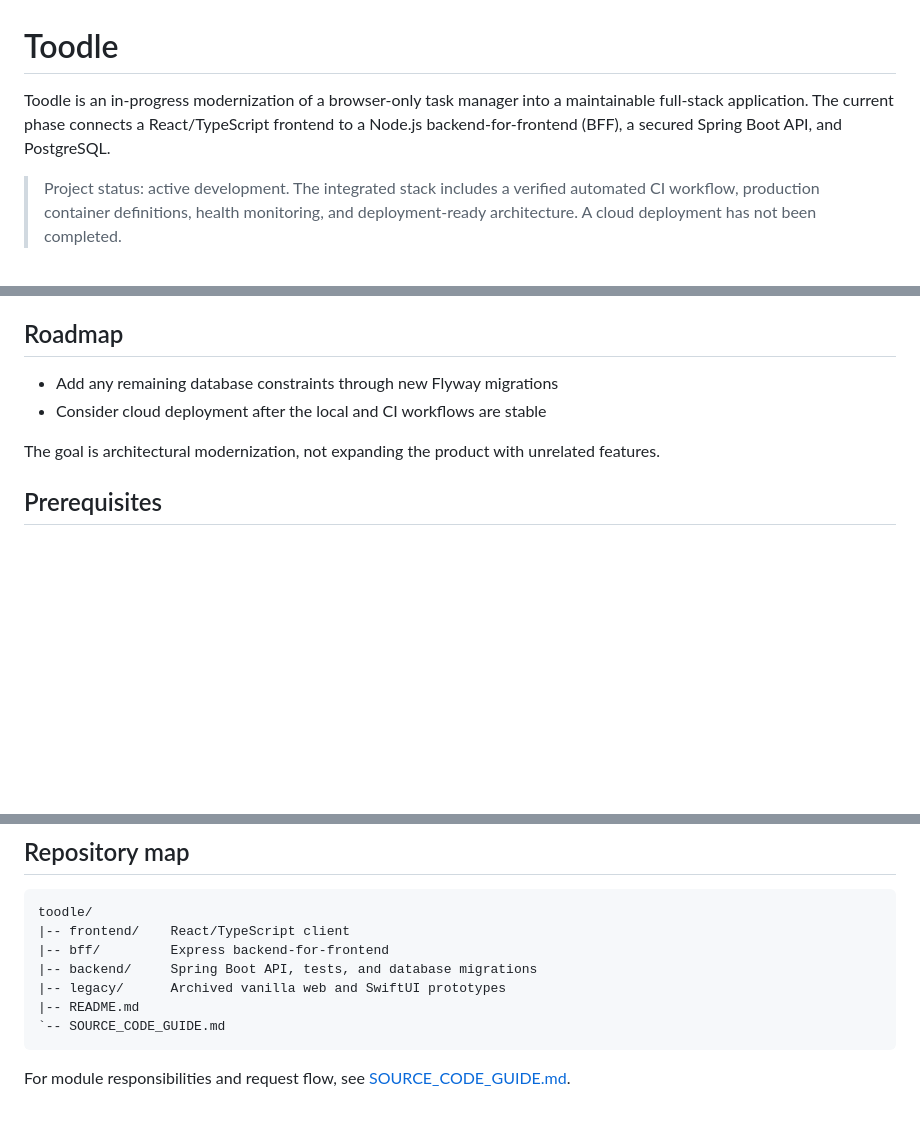
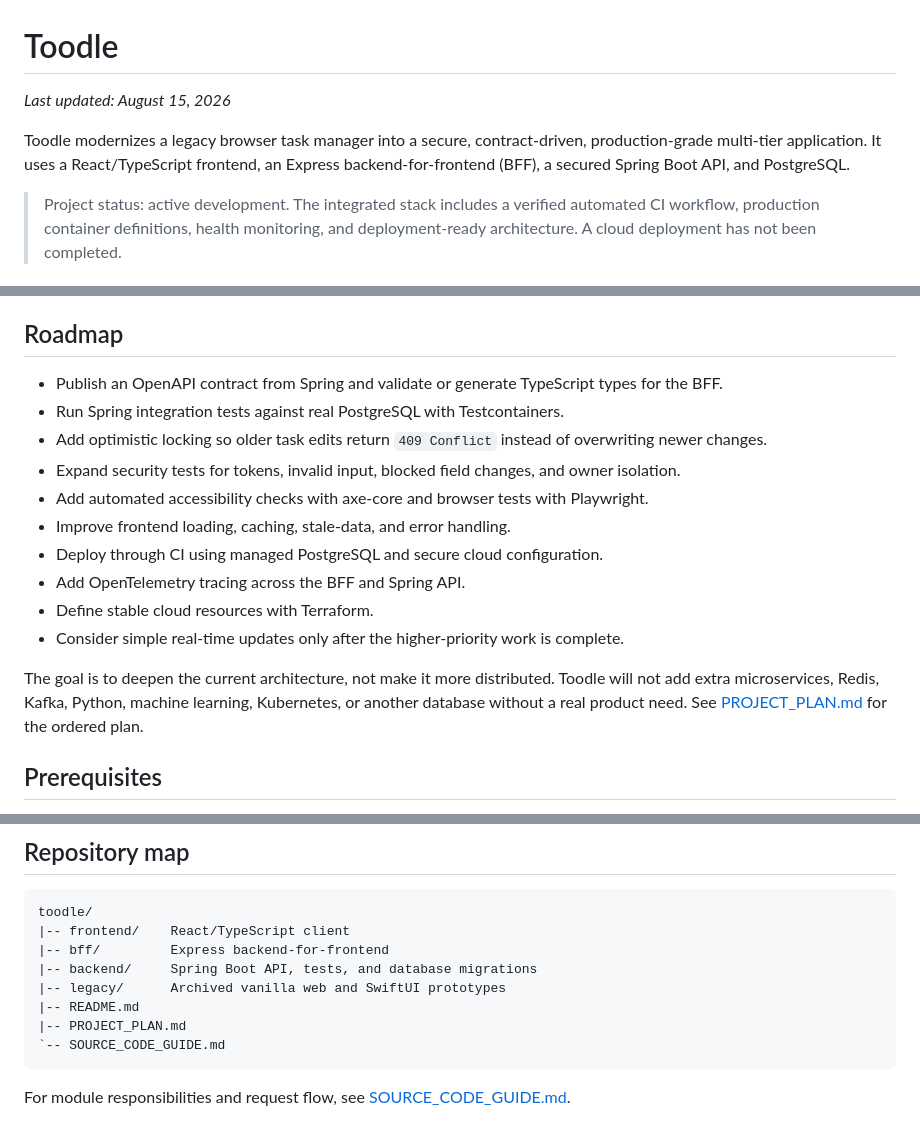
Before and after one commit to megmem044/Portfolio, a Markdown page: toodle/README.md, 3 parts joined by grey strips. Rendered like a GitHub page; blank space fills up the shorter version.

Commit message:
docs: add Toodle modernization plan

````diff
--- a/toodle/README.md
+++ b/toodle/README.md
@@ -1,6 +1,8 @@
 # Toodle
 
-Toodle is an in-progress modernization of a browser-only task manager into a maintainable full-stack application. The current phase connects a React/TypeScript frontend to a Node.js backend-for-frontend (BFF), a secured Spring Boot API, and PostgreSQL.
+_Last updated: August 15, 2026_
+
+Toodle modernizes a legacy browser task manager into a secure, contract-driven, production-grade multi-tier application. It uses a React/TypeScript frontend, an Express backend-for-frontend (BFF), a secured Spring Boot API, and PostgreSQL.
 
 > Project status: active development. The integrated stack includes a verified automated CI workflow, production container definitions, health monitoring, and deployment-ready architecture. A cloud deployment has not been completed.
 
@@ -39,10 +41,18 @@ The active code lives in `frontend/`, `bff/`, and `backend/`. Earlier vanilla we
 
 ## Roadmap
 
-- Add any remaining database constraints through new Flyway migrations
-- Consider cloud deployment after the local and CI workflows are stable
+- Publish an OpenAPI contract from Spring and validate or generate TypeScript types for the BFF.
+- Run Spring integration tests against real PostgreSQL with Testcontainers.
+- Add optimistic locking so older task edits return `409 Conflict` instead of overwriting newer changes.
+- Expand security tests for tokens, invalid input, blocked field changes, and owner isolation.
+- Add automated accessibility checks with axe-core and browser tests with Playwright.
+- Improve frontend loading, caching, stale-data, and error handling.
+- Deploy through CI using managed PostgreSQL and secure cloud configuration.
+- Add OpenTelemetry tracing across the BFF and Spring API.
+- Define stable cloud resources with Terraform.
+- Consider simple real-time updates only after the higher-priority work is complete.
 
-The goal is architectural modernization, not expanding the product with unrelated features.
+The goal is to deepen the current architecture, not make it more distributed. Toodle will not add extra microservices, Redis, Kafka, Python, machine learning, Kubernetes, or another database without a real product need. See [PROJECT_PLAN.md](PROJECT_PLAN.md) for the ordered plan.
 
 ## Prerequisites
 
@@ -155,6 +165,7 @@ toodle/
 |-- backend/     Spring Boot API, tests, and database migrations
 |-- legacy/      Archived vanilla web and SwiftUI prototypes
 |-- README.md
+|-- PROJECT_PLAN.md
 `-- SOURCE_CODE_GUIDE.md
 ```
 
````
Also changed, not shown: toodle/PROJECT_PLAN.md (added, +198 -0 lines).
